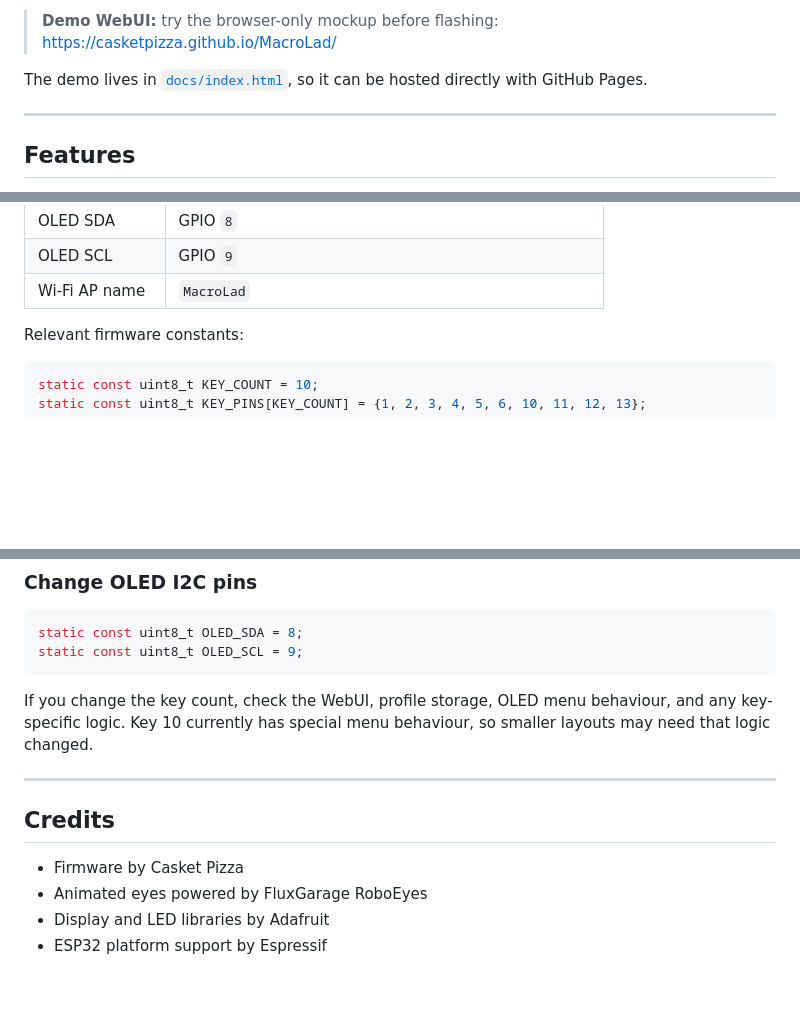
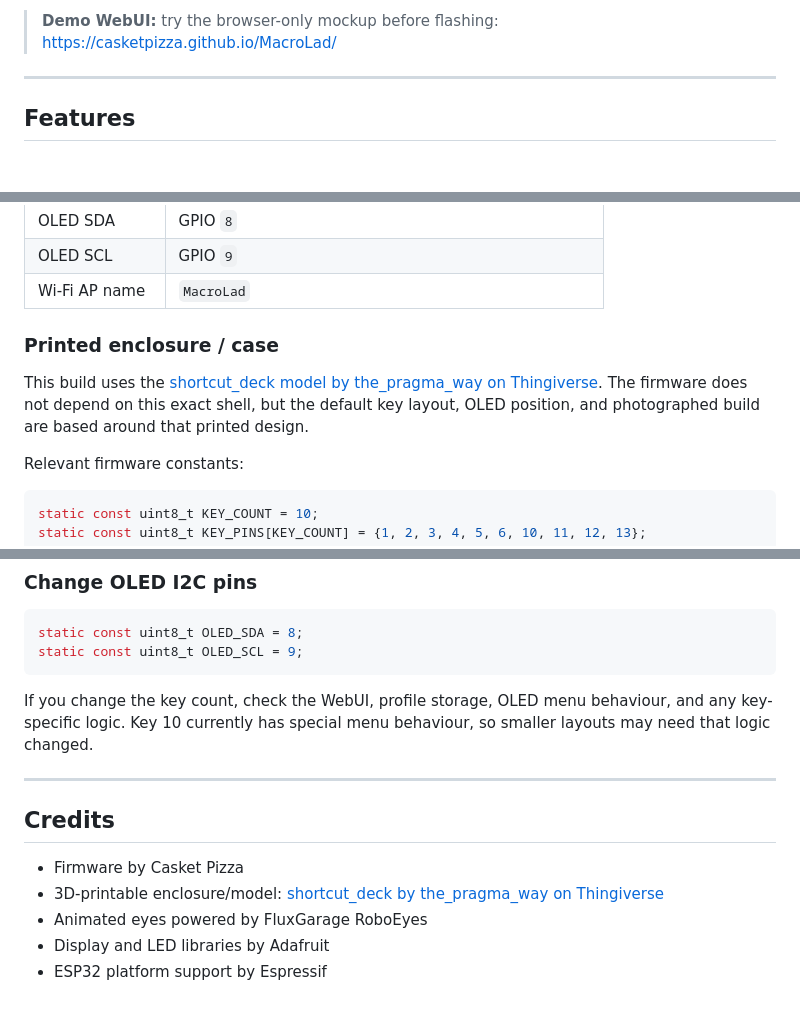
Before and after one commit to CasketPizza/MacroLad, a Markdown page: README.md, 3 parts joined by grey strips. GitHub-like rendering; blank space fills up the shorter version.

Commit message:
Enhance README with image and enclosure details
Added image and additional details about the printed enclosure and demo WebUI.

```diff
--- a/README.md
+++ b/README.md
@@ -7,7 +11,5 @@ It is designed around a hand-wired 10-key build, but the firmware can be altered
 > **Demo WebUI:** try the browser-only mockup before flashing:
 > <https://casketpizza.github.io/MacroLad/>
-
-The demo lives in [`docs/index.html`](docs/index.html), so it can be hosted directly with GitHub Pages.
 
 ---
 
@@ -72,6 +74,10 @@ Current wiring:
 | OLED SDA | GPIO `8` |
 | OLED SCL | GPIO `9` |
 | Wi-Fi AP name | `MacroLad` |
+
+### Printed enclosure / case
+
+This build uses the [shortcut_deck model by the_pragma_way on Thingiverse](https://www.thingiverse.com/thing:7151316). The firmware does not depend on this exact shell, but the default key layout, OLED position, and photographed build are based around that printed design.
 
 Relevant firmware constants:
 
@@ -243,10 +251,10 @@ If you change the key count, check the WebUI, profile storage, OLED menu behavio
 ---
 
 
-
 ## Credits
 
 - Firmware by Casket Pizza
+- 3D-printable enclosure/model: [shortcut_deck by the_pragma_way on Thingiverse](https://www.thingiverse.com/thing:7151316)
 - Animated eyes powered by FluxGarage RoboEyes
 - Display and LED libraries by Adafruit
 - ESP32 platform support by Espressif
```
Also changed, not shown: other parts of README.md (+6 -0 lines).
